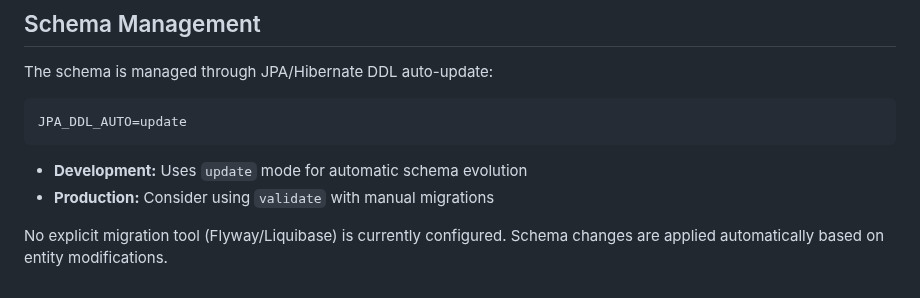
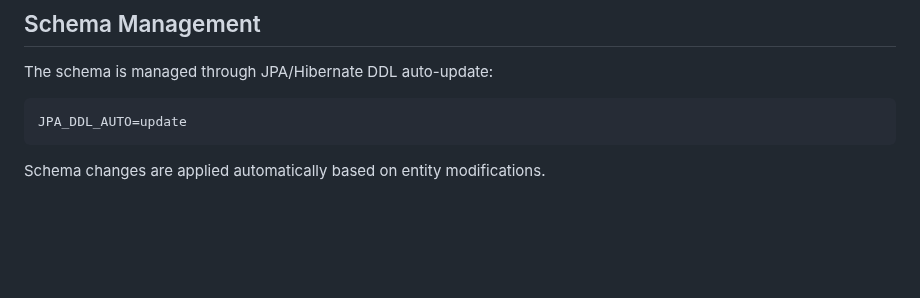
Before and after one commit to sagi-menahem/SynchBoard, a Markdown page: docs/DATABASE_SCHEMA.md, the part around the change. Rendered like a GitHub page; blank space fills up the shorter version.

````diff
--- a/docs/DATABASE_SCHEMA.md
+++ b/docs/DATABASE_SCHEMA.md
@@ -316,7 +316,4 @@ The schema is managed through JPA/Hibernate DDL auto-update:
 JPA_DDL_AUTO=update
 ```
 
-- **Development:** Uses `update` mode for automatic schema evolution
-- **Production:** Consider using `validate` with manual migrations
-
-No explicit migration tool (Flyway/Liquibase) is currently configured. Schema changes are applied automatically based on entity modifications.
+Schema changes are applied automatically based on entity modifications.
````
Also changed, not shown: docs/CONTRIBUTING.md (+0 -12 lines), docs/SECURITY.md (+1 -1 lines).
